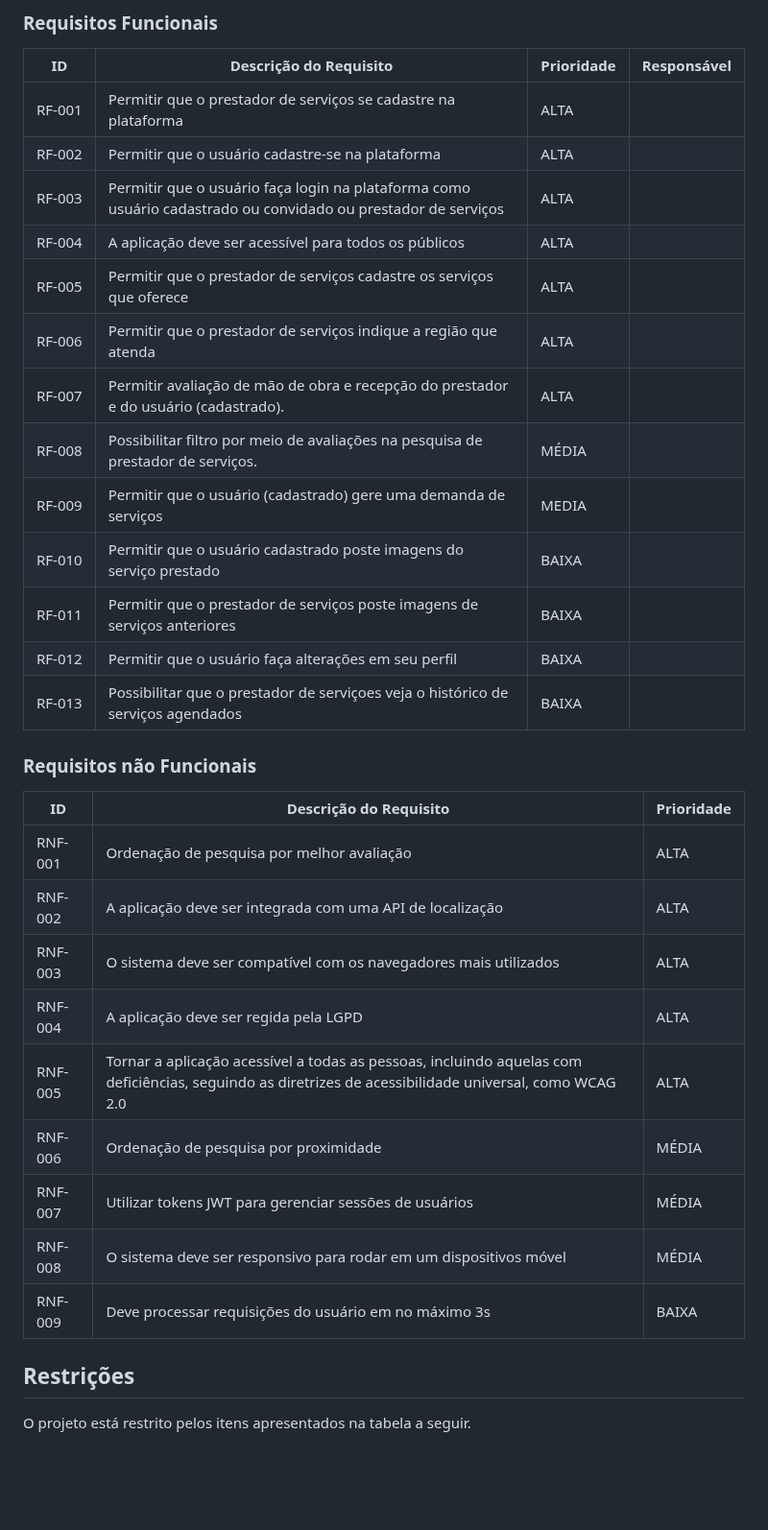
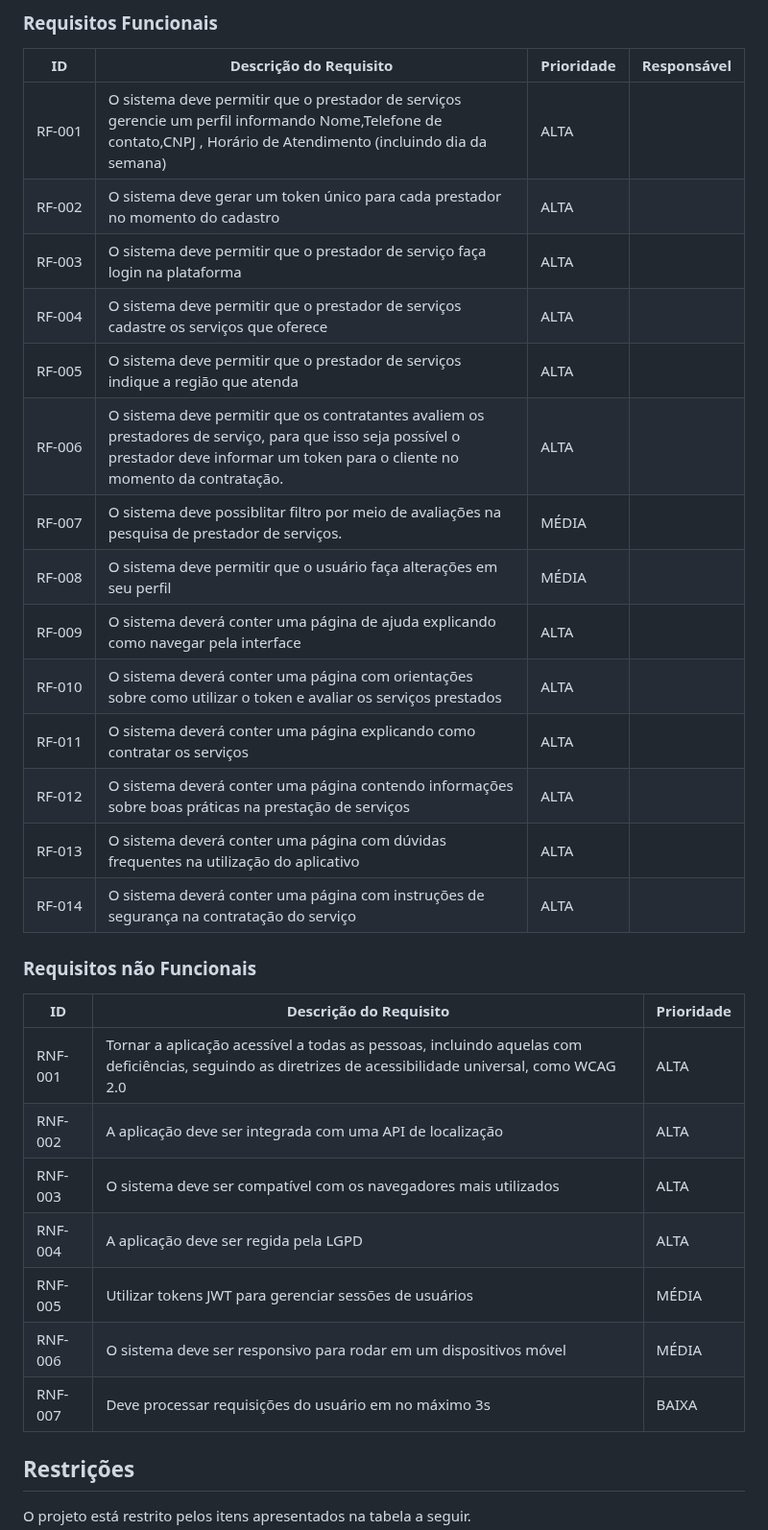
Before and after one commit to ICEI-PUC-Minas-PMV-SI/pmv-si-2023-2-pe1-t2-house-hero, a Markdown page: docs/especification.md, the part around the change. Shown at 96% size. Drawn GitHub-style; blank space fills up the shorter version.

Commit message:
Atualização de Persona e Requisitos

```diff
--- a/docs/especification.md
+++ b/docs/especification.md
@@ -86,34 +86,34 @@ As tabelas que se seguem apresentam os requisitos funcionais e não funcionais q
 
 |ID     | Descrição do Requisito  | Prioridade | Responsável |
 |-------|-----------------------------------------|----| ----|
-| RF&#x2011;001 | Permitir que o prestador de serviços se cadastre na plataforma | ALTA| |
-| RF-002 | Permitir que o usuário cadastre-se na plataforma | ALTA| |
-| RF-003 | Permitir que o usuário faça login na plataforma como usuário cadastrado ou convidado ou prestador de serviços | ALTA| |
-| RF-004 | A aplicação deve ser acessível para todos os públicos | ALTA| |
-| RF-005 | Permitir que o prestador de serviços cadastre os serviços que oferece | ALTA| |
-| RF-006 | Permitir que o prestador de serviços indique a região que atenda | ALTA | |
-| RF-007 | Permitir avaliação de mão de obra e recepção do prestador e do usuário (cadastrado). | ALTA| |
-| RF-008 | Possibilitar filtro por meio de avaliações na pesquisa de prestador de serviços. | MÉDIA| |
-| RF-009 | Permitir que o usuário (cadastrado) gere uma demanda de serviços | MEDIA | |
-| RF-010 | Permitir que o usuário cadastrado poste imagens do serviço prestado | BAIXA | |
-| RF-011 | Permitir que o prestador de serviços poste imagens de serviços anteriores | BAIXA | |
-| RF-012 | Permitir que o usuário faça alterações em seu perfil | BAIXA | |
-| RF-013 | Possibilitar que o prestador de serviçoes veja o histórico de serviços agendados | BAIXA | |
+| RF&#x2011;001 | O sistema deve permitir que o prestador de serviços gerencie um perfil informando Nome,Telefone de contato,CNPJ , Horário de Atendimento (incluindo dia da semana)| ALTA| |
+| RF-002 | O sistema deve gerar um token único para cada prestador no momento do cadastro | ALTA |
+| RF-003 | O sistema deve permitir que o prestador de serviço faça login na plataforma  | ALTA| |
+| RF-004 | O sistema deve permitir que o prestador de serviços cadastre os serviços que oferece | ALTA| |
+| RF-005 | O sistema deve permitir que o prestador de serviços indique a região que atenda | ALTA | |
+| RF-006 | O sistema deve permitir que os contratantes avaliem os prestadores de serviço, para que isso seja possível o prestador deve informar um token para o cliente no momento da contratação. | ALTA| |
+| RF-007 | O sistema deve possiblitar  filtro por meio de avaliações na pesquisa de prestador de serviços. | MÉDIA| |
+| RF-008 | O sistema deve permitir que o usuário faça alterações em seu perfil | MÉDIA | |
+| RF-009 | O sistema deverá conter uma página de ajuda explicando como navegar pela interface | ALTA |
+| RF-010 | O sistema deverá conter uma página com orientações sobre como utilizar o token e avaliar os serviços prestados | ALTA |
+| RF-011 | O sistema deverá conter uma página explicando como contratar os serviços | ALTA |
+| RF-012 | O sistema deverá conter uma página contendo informações sobre boas práticas na prestação de serviços | ALTA |
+| RF-013 | O sistema deverá conter uma página com dúvidas frequentes na utilização do aplicativo | ALTA |
+| RF-014 | O sistema deverá conter uma página com instruções de segurança na contratação do serviço | ALTA |
 
 
 ### Requisitos não Funcionais
 
 |ID     | Descrição do Requisito  |Prioridade |
 |-------|-------------------------|----|
-|RNF-001| Ordenação de pesquisa por melhor avaliação |ALTA|
+|RNF-001| Tornar a aplicação acessível a todas as pessoas, incluindo aquelas com deficiências, seguindo as diretrizes de acessibilidade universal, como WCAG 2.0 | ALTA |
 |RNF-002| A aplicação deve ser integrada com uma API de localização |ALTA|
 |RNF-003| O sistema deve ser compatível com os navegadores mais utilizados |ALTA|
 |RNF-004| A aplicação deve ser regida pela LGPD |ALTA|
-|RNF-005| Tornar a aplicação acessível a todas as pessoas, incluindo aquelas com deficiências, seguindo as diretrizes de acessibilidade universal, como WCAG 2.0 | ALTA |
-|RNF-006| Ordenação de pesquisa por proximidade |MÉDIA|
-|RNF-007| Utilizar tokens JWT para gerenciar sessões de usuários |  MÉDIA |
-|RNF-008| O sistema deve ser responsivo para rodar em um dispositivos móvel | MÉDIA |
-|RNF-009| Deve processar requisições do usuário em no máximo 3s |  BAIXA |
+|RNF-005| Utilizar tokens JWT para gerenciar sessões de usuários |  MÉDIA |
+|RNF-006| O sistema deve ser responsivo para rodar em um dispositivos móvel | MÉDIA |
+|RNF-007| Deve processar requisições do usuário em no máximo 3s |  BAIXA |
+
 
 ## Restrições
 
```
